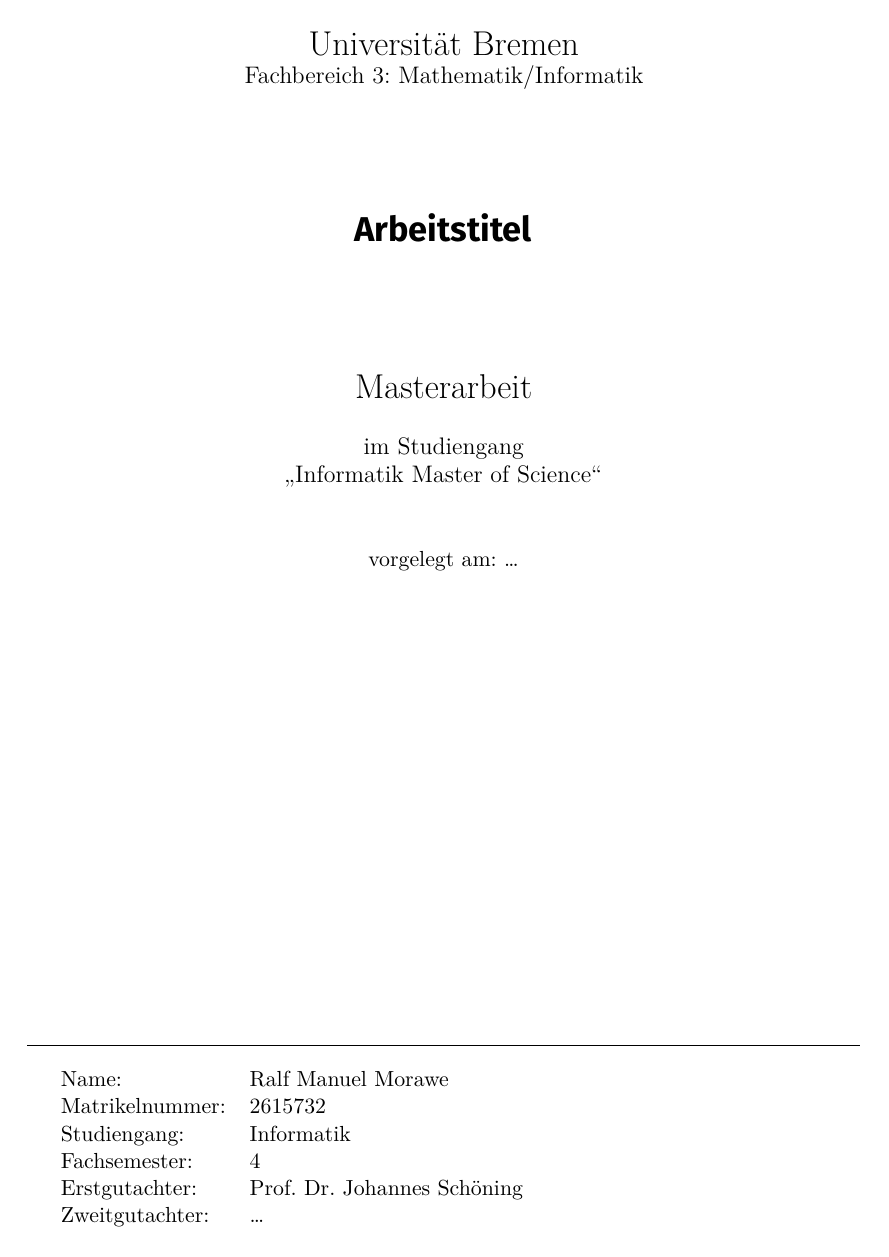
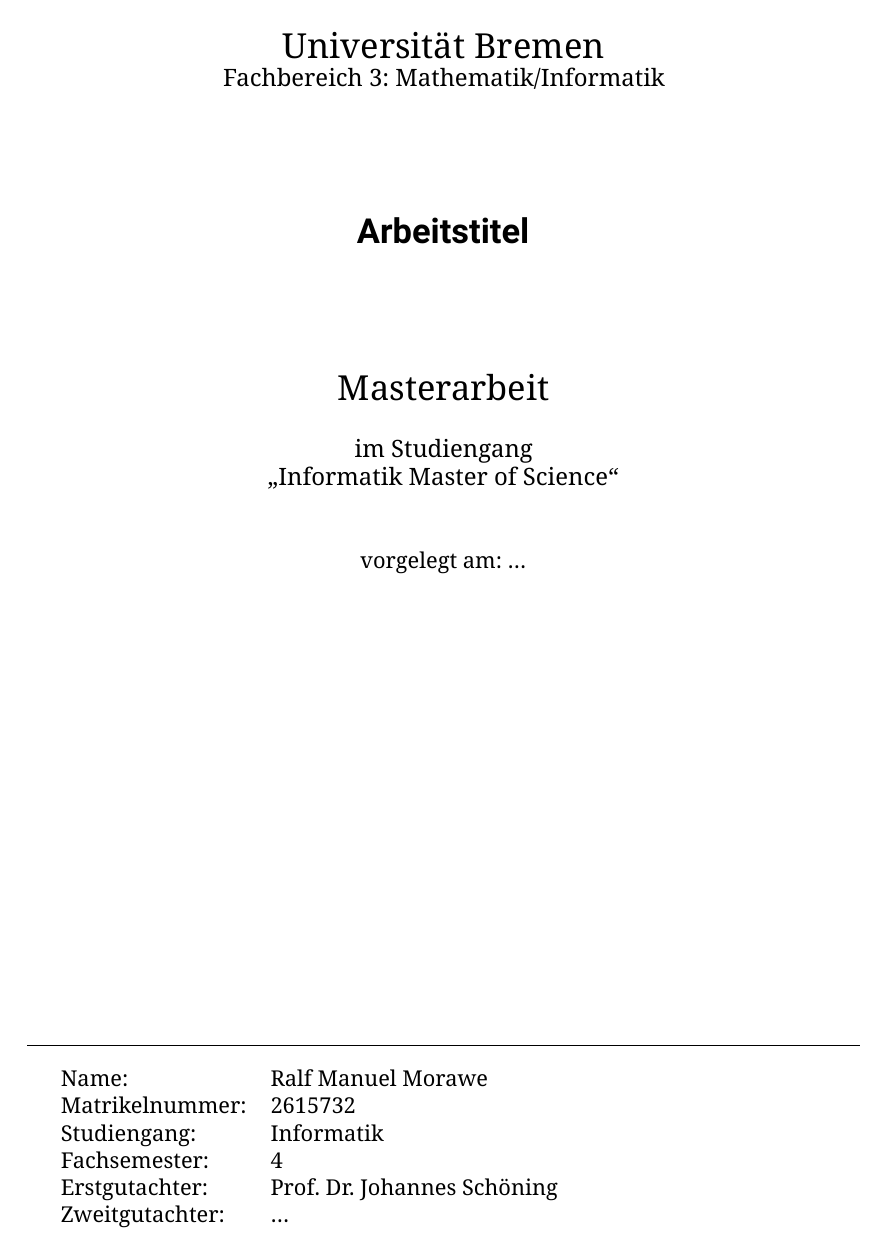
Before and after one commit to Mowalle/master-thesis, a LaTeX thesis (thesis/morawe_ralf_masterthesis.tex): page 1 of 17. Compiled offline with XeLaTeX.

Commit message:
Switch to LuaTeX

```diff
--- a/thesis/morawe_ralf_masterthesis.tex
+++ b/thesis/morawe_ralf_masterthesis.tex
@@ -13,12 +13,12 @@
 
 \usepackage{lipsum}
 
-\usepackage[utf8]{inputenc}
-\usepackage[T1]{fontenc}
+\usepackage{fontspec}
 \usepackage{microtype}
-\usepackage{FiraSans}
-\usepackage[lining]{FiraMono}
-\usepackage{mathpazo}
+
+\setmainfont{Noto Serif}
+\setsansfont{Roboto}
+\setmonofont{Roboto Mono}
 
 %\usepackage{float}
 \usepackage{booktabs}
```
